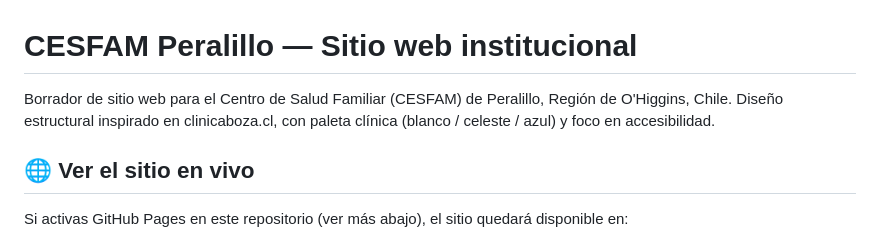
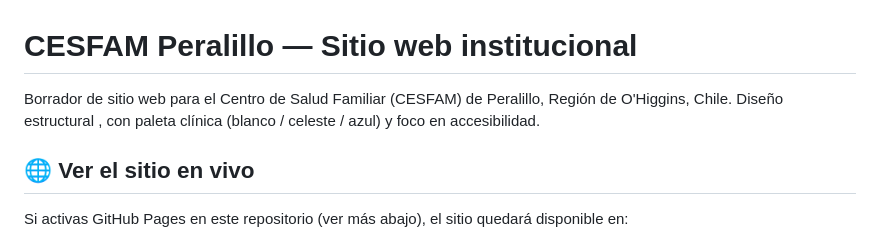
Before and after one commit to piporra/saludperalillo, a Markdown page: README.md, the part around the change. Drawn GitHub-style.

```diff
--- a/README.md
+++ b/README.md
@@ -1,7 +1,7 @@
 # CESFAM Peralillo — Sitio web institucional
 
 Borrador de sitio web para el Centro de Salud Familiar (CESFAM) de Peralillo,
-Región de O'Higgins, Chile. Diseño estructural inspirado en clinicaboza.cl,
+Región de O'Higgins, Chile. Diseño estructural ,
 con paleta clínica (blanco / celeste / azul) y foco en accesibilidad.
 
 ## 🌐 Ver el sitio en vivo
```
